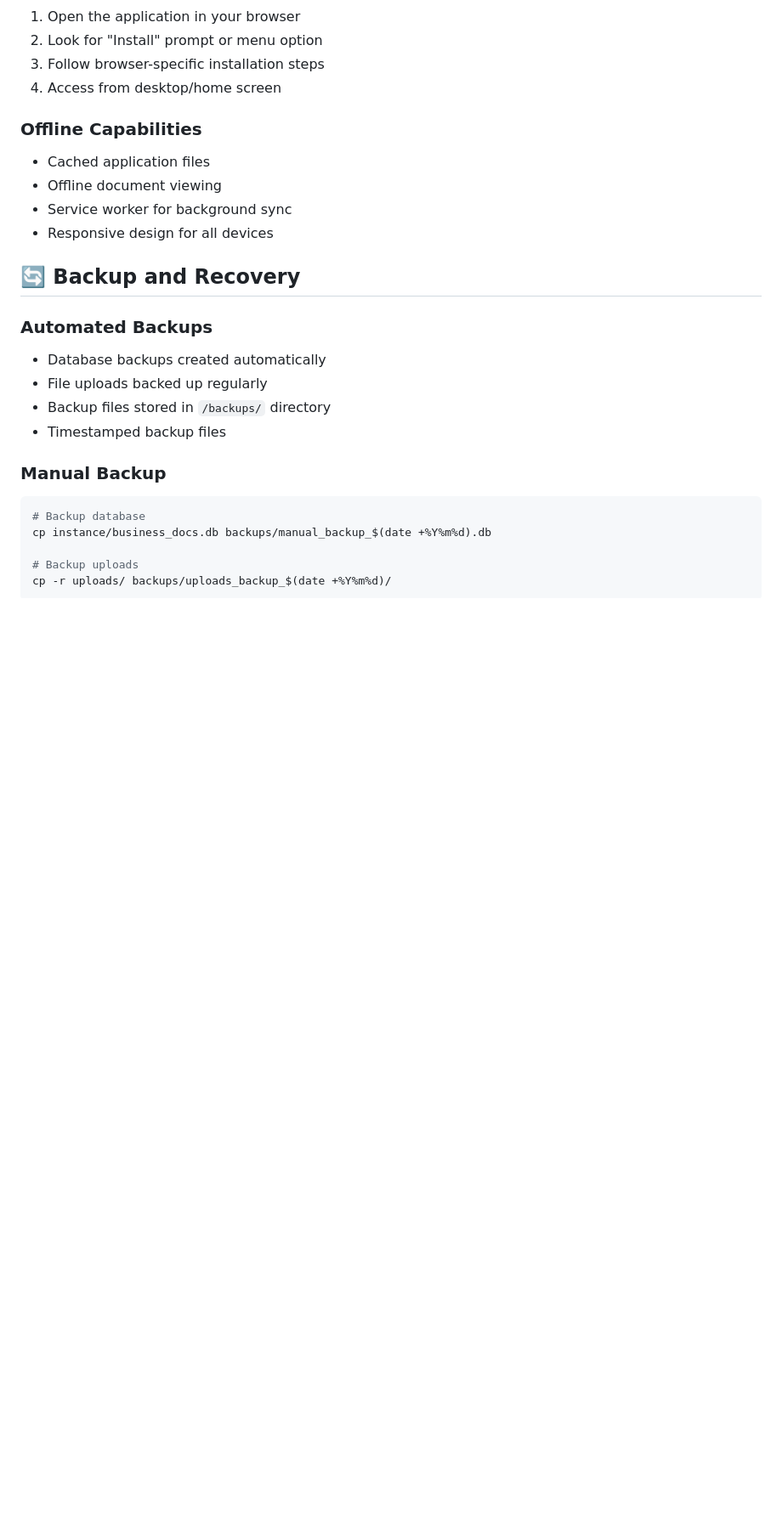
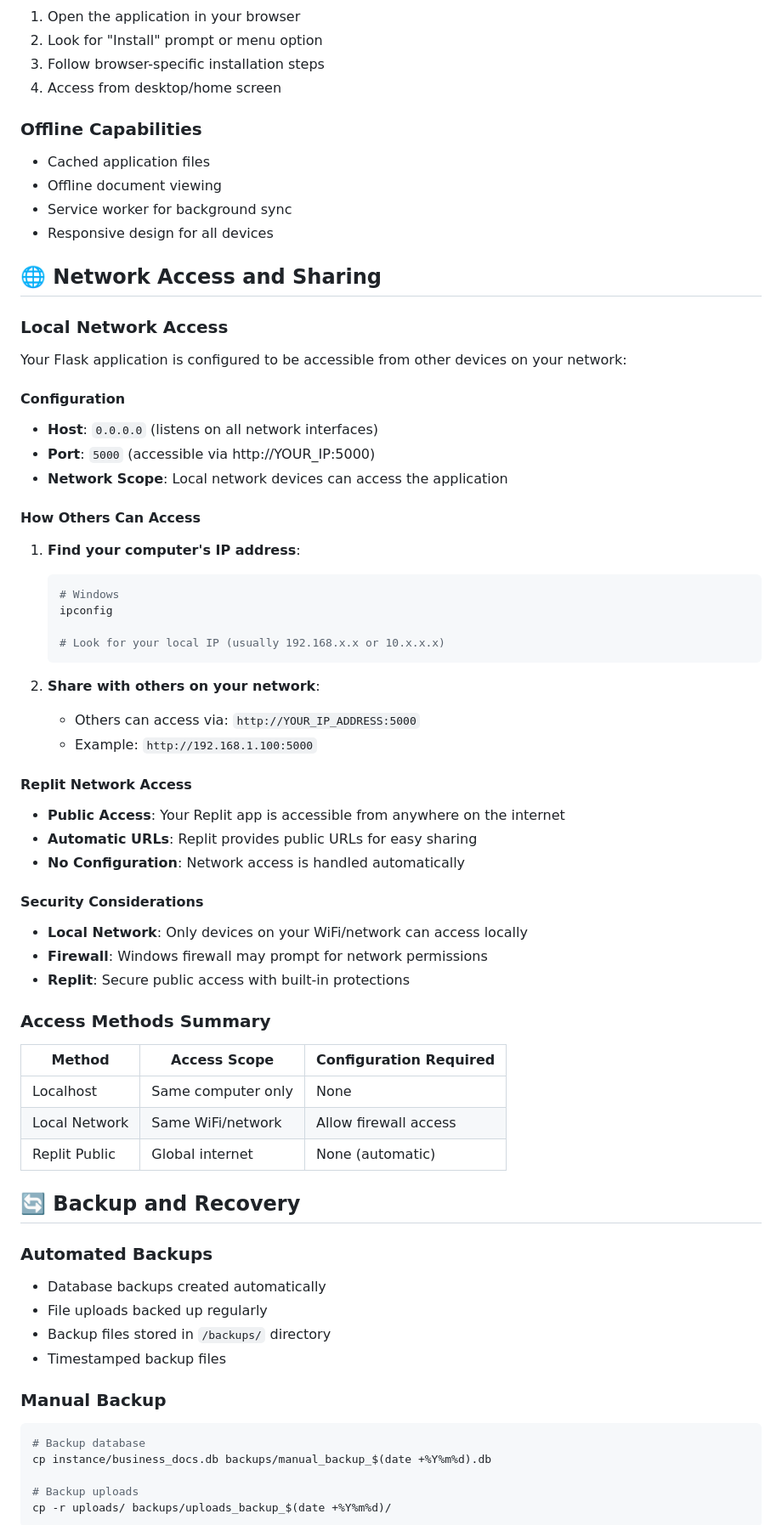
Before and after one commit to julisunkan/err, a Markdown page: README.md, the part around the change. Shown at 85% size. GitHub-like rendering; blank space fills up the shorter version.

Commit message:
Assistant checkpoint: Add network accessibility information to README
Assistant generated file changes:
- README.md: Add network accessibility information

---

User prompt:

add this information to README

Replit-Commit-Author: Assistant
Replit-Commit-Session-Id: 8bb6f783-30b1-4a43-8ff4-0986a67f9c6c

````diff
--- a/README.md
+++ b/README.md
@@ -255,6 +255,46 @@ For production deployment, set these environment variables:
 - Service worker for background sync
 - Responsive design for all devices
 
+## 🌐 Network Access and Sharing
+
+### Local Network Access
+Your Flask application is configured to be accessible from other devices on your network:
+
+#### Configuration
+- **Host**: `0.0.0.0` (listens on all network interfaces)
+- **Port**: `5000` (accessible via http://YOUR_IP:5000)
+- **Network Scope**: Local network devices can access the application
+
+#### How Others Can Access
+1. **Find your computer's IP address**:
+   ```bash
+   # Windows
+   ipconfig
+
+   # Look for your local IP (usually 192.168.x.x or 10.x.x.x)
+   ```
+
+2. **Share with others on your network**:
+   - Others can access via: `http://YOUR_IP_ADDRESS:5000`
+   - Example: `http://192.168.1.100:5000`
+
+#### Replit Network Access
+- **Public Access**: Your Replit app is accessible from anywhere on the internet
+- **Automatic URLs**: Replit provides public URLs for easy sharing
+- **No Configuration**: Network access is handled automatically
+
+#### Security Considerations
+- **Local Network**: Only devices on your WiFi/network can access locally
+- **Firewall**: Windows firewall may prompt for network permissions
+- **Replit**: Secure public access with built-in protections
+
+### Access Methods Summary
+| Method | Access Scope | Configuration Required |
+|--------|-------------|----------------------|
+| Localhost | Same computer only | None |
+| Local Network | Same WiFi/network | Allow firewall access |
+| Replit Public | Global internet | None (automatic) |
+
 ## 🔄 Backup and Recovery
 
 ### Automated Backups
````
